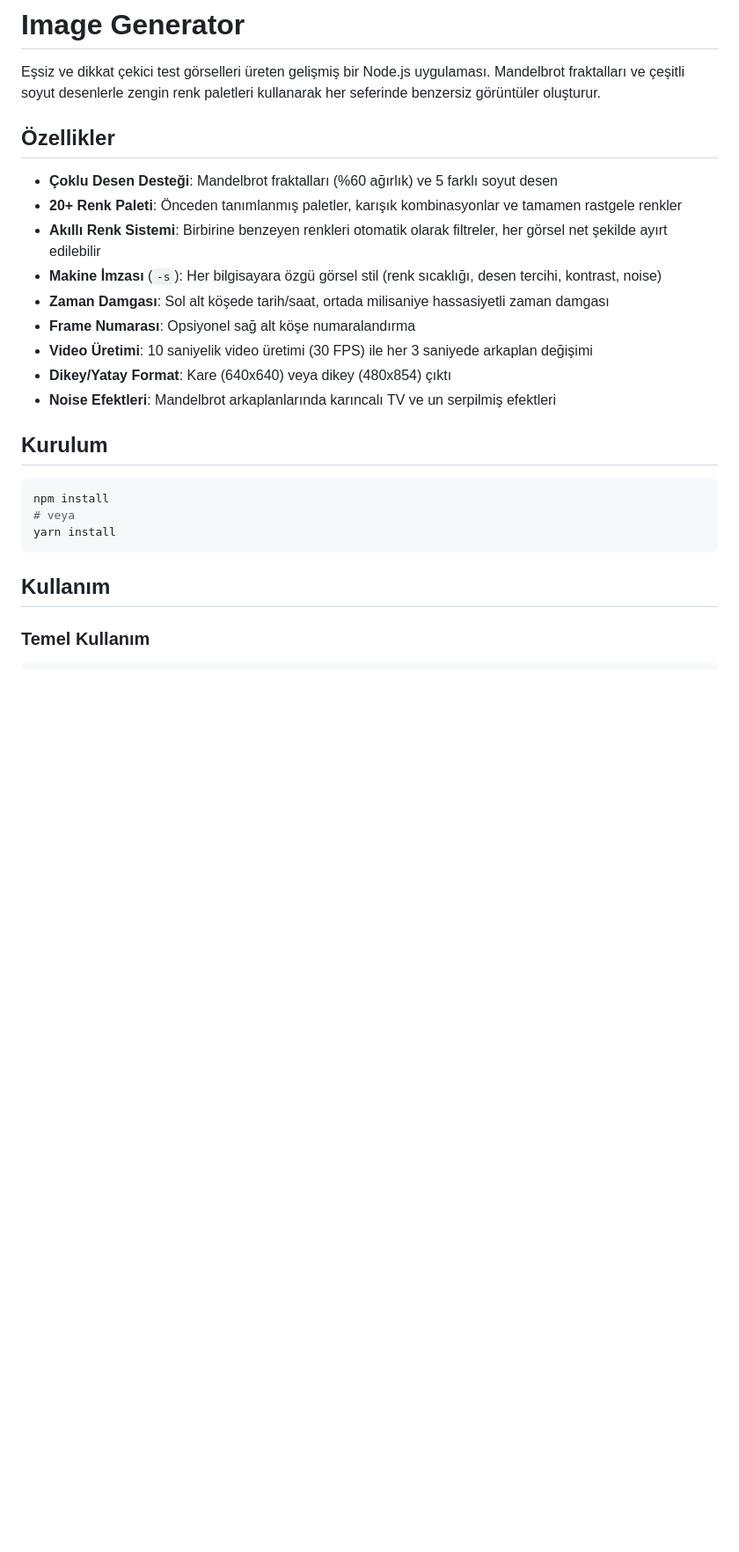
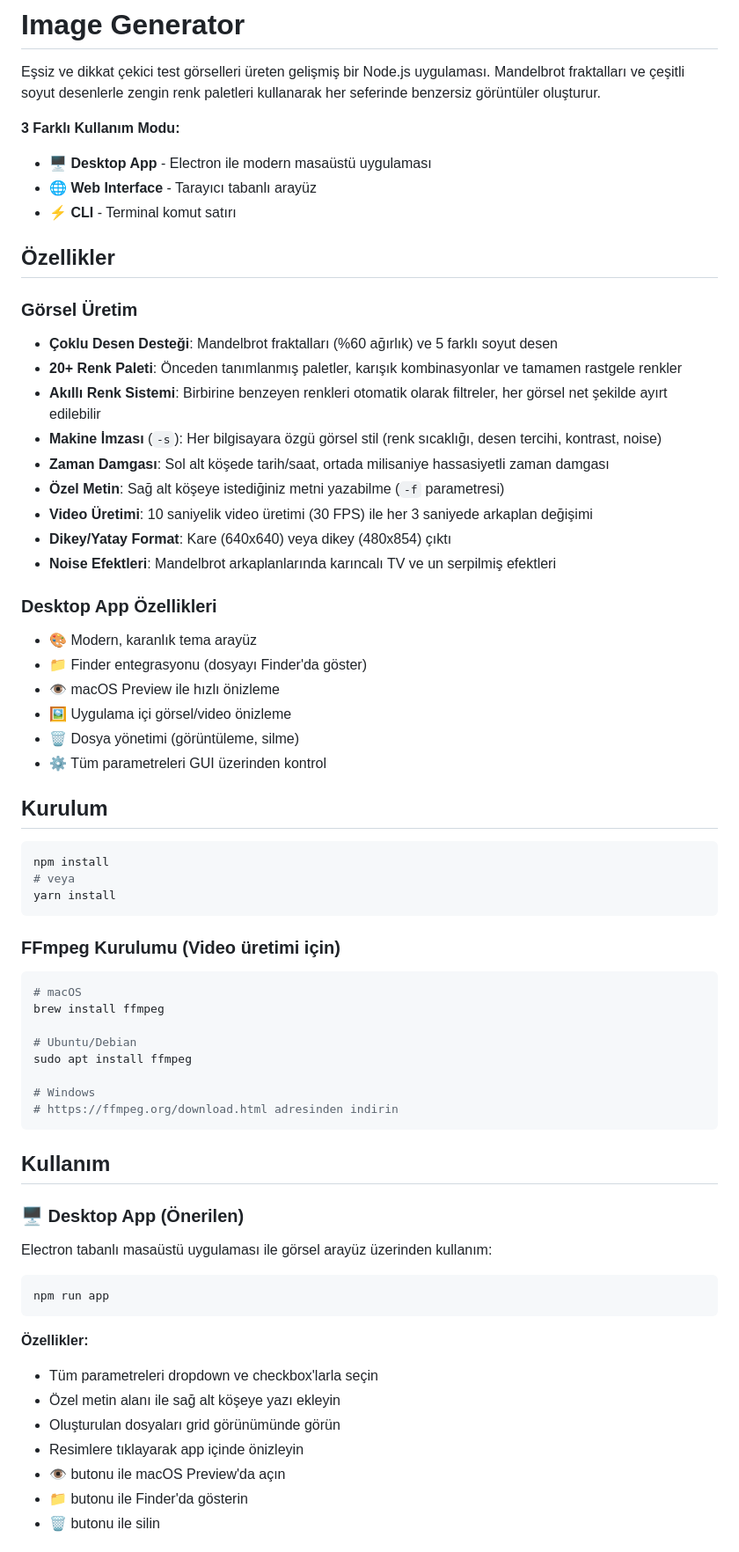
Before and after one commit to nurimelih/image-generator, a Markdown page: README.md, the part around the change printed below. Shown: that part at 88% size. GitHub-like rendering; blank space fills up the shorter version.

````diff
--- a/README.md
+++ b/README.md
@@ -2,17 +2,31 @@
 
 Eşsiz ve dikkat çekici test görselleri üreten gelişmiş bir Node.js uygulaması. Mandelbrot fraktalları ve çeşitli soyut desenlerle zengin renk paletleri kullanarak her seferinde benzersiz görüntüler oluşturur.
 
+**3 Farklı Kullanım Modu:**
+- 🖥️ **Desktop App** - Electron ile modern masaüstü uygulaması
+- 🌐 **Web Interface** - Tarayıcı tabanlı arayüz
+- ⚡ **CLI** - Terminal komut satırı
+
 ## Özellikler
 
+### Görsel Üretim
 - **Çoklu Desen Desteği**: Mandelbrot fraktalları (%60 ağırlık) ve 5 farklı soyut desen
 - **20+ Renk Paleti**: Önceden tanımlanmış paletler, karışık kombinasyonlar ve tamamen rastgele renkler
 - **Akıllı Renk Sistemi**: Birbirine benzeyen renkleri otomatik olarak filtreler, her görsel net şekilde ayırt edilebilir
 - **Makine İmzası** (`-s`): Her bilgisayara özgü görsel stil (renk sıcaklığı, desen tercihi, kontrast, noise)
 - **Zaman Damgası**: Sol alt köşede tarih/saat, ortada milisaniye hassasiyetli zaman damgası
-- **Frame Numarası**: Opsiyonel sağ alt köşe numaralandırma
+- **Özel Metin**: Sağ alt köşeye istediğiniz metni yazabilme (`-f` parametresi)
 - **Video Üretimi**: 10 saniyelik video üretimi (30 FPS) ile her 3 saniyede arkaplan değişimi
 - **Dikey/Yatay Format**: Kare (640x640) veya dikey (480x854) çıktı
 - **Noise Efektleri**: Mandelbrot arkaplanlarında karıncalı TV ve un serpilmiş efektleri
+
+### Desktop App Özellikleri
+- 🎨 Modern, karanlık tema arayüz
+- 📁 Finder entegrasyonu (dosyayı Finder'da göster)
+- 👁 macOS Preview ile hızlı önizleme
+- 🖼️ Uygulama içi görsel/video önizleme
+- 🗑️ Dosya yönetimi (görüntüleme, silme)
+- ⚙️ Tüm parametreleri GUI üzerinden kontrol
 
 ## Kurulum
 
@@ -22,6 +36,35 @@ npm install
 yarn install
 ```
 
+### FFmpeg Kurulumu (Video üretimi için)
+
+```bash
+# macOS
+brew install ffmpeg
+
+# Ubuntu/Debian
+sudo apt install ffmpeg
+
+# Windows
+# https://ffmpeg.org/download.html adresinden indirin
+```
+
 ## Kullanım
 
-### Temel Kullanım
+### 🖥️ Desktop App (Önerilen)
+
+Electron tabanlı masaüstü uygulaması ile görsel arayüz üzerinden kullanım:
+
+```bash
+npm run app
+```
+
+**Özellikler:**
+- Tüm parametreleri dropdown ve checkbox'larla seçin
+- Özel metin alanı ile sağ alt köşeye yazı ekleyin
+- Oluşturulan dosyaları grid görünümünde görün
+- Resimlere tıklayarak app içinde önizleyin
+- 👁 butonu ile macOS Preview'da açın
+- 📁 butonu ile Finder'da gösterin
+- 🗑️ butonu ile silin
+
````
Also changed, not shown: other parts of README.md (+186 -13 lines).
